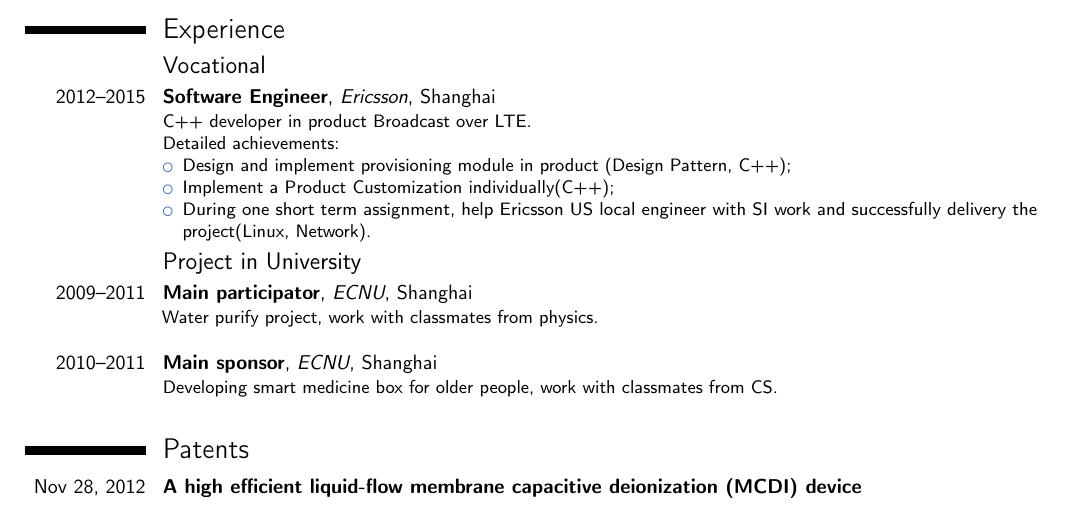
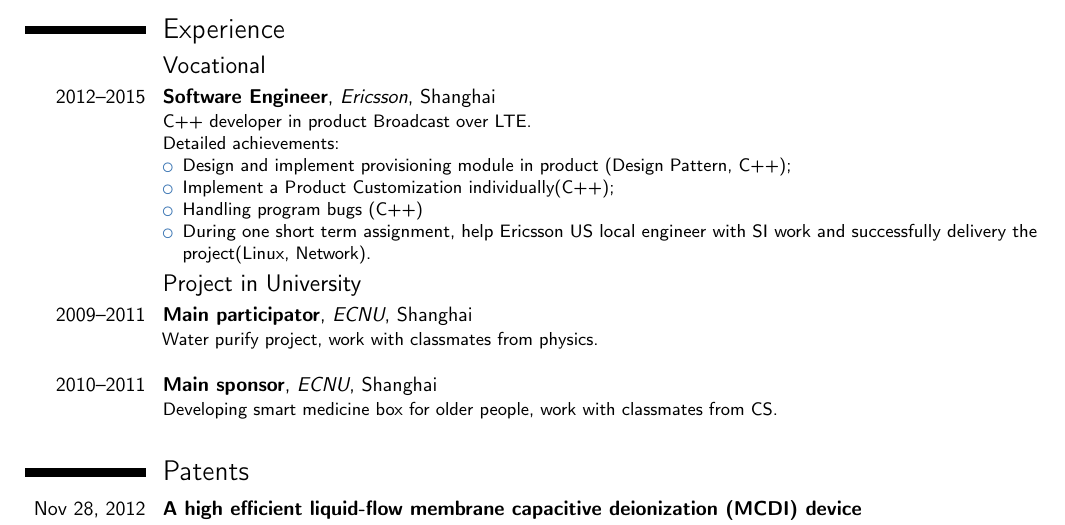
Before and after one commit to katerinaying/resume, a LaTeX CV (tex_version/resume_vincent.tex): part of the page, cut so that both start at the same text. Compiled offline with pdfLaTeX.

Commit message:
add working exper

```diff
--- a/tex_version/resume_vincent.tex
+++ b/tex_version/resume_vincent.tex
@@ -85,6 +85,7 @@ Detailed achievements:%
 \begin{itemize}%
 \item Design and implement provisioning module in product (Design Pattern, C++);
 \item Implement a Product Customization individually(C++);
+\item Handling program bugs (C++)
 \item During one short term assignment, help Ericsson US local engineer with SI work and successfully delivery the project(Linux, Network).
 \end{itemize}}
 
```
